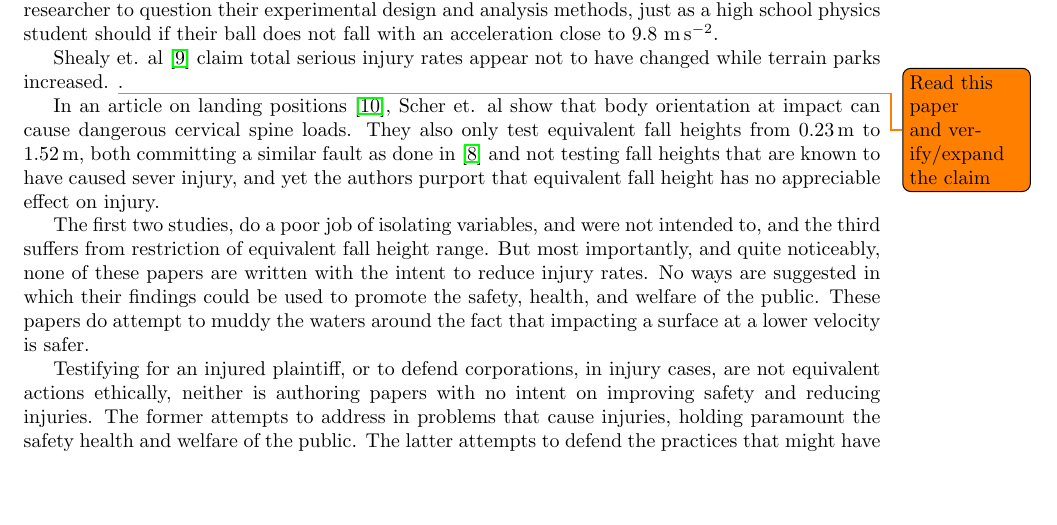
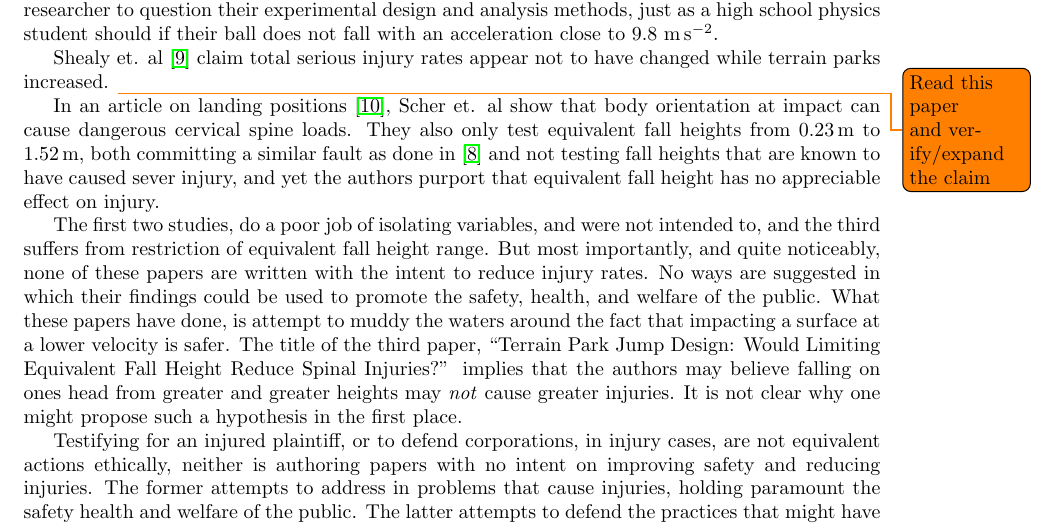
Before and after one commit to mechmotum/ski-analysis-paper, a LaTeX paper (main.tex): part of page 7 of 13, cut so that both start at the same text, the shorter picture padded with empty space. Compiled offline with pdfLaTeX.

Commit message:
Comment on title of the Scher paper.

```diff
--- a/main.tex
+++ b/main.tex
@@ -307,10 +307,10 @@ fall with an acceleration close to 9.8~\si{\meter\per\second\squared}.
 
 Shealy et. al~\cite{Shealy2015} claim total serious injury rates appear not to
 have changed while terrain parks increased. \todo{Read this paper and
-verify/expand the claim}.
+verify/expand the claim}
 
 In an article on landing positions~\cite{Scher2015}, Scher et. al show that
-body orientation at impact can cause dangerous cervical spine loads. They also
+body orientation at impact can cause dangerous cervical spine loads.  They also
 only test equivalent fall heights from \SIrange{0.23}{1.52}{\meter}, both
 committing a similar fault as done in \cite{Shealy2010} and not testing fall
 heights that are known to have caused sever injury, and yet the authors purport
@@ -321,8 +321,12 @@ intended to, and the third suffers from restriction of equivalent fall height
 range. But most importantly, and quite noticeably, none of these papers are
 written with the intent to reduce injury rates. No ways are suggested in which
 their findings could be used to promote the safety, health, and welfare of the
-public. These papers do attempt to muddy the waters around the fact that
-impacting a surface at a lower velocity is safer.
+public. What these papers have done, is attempt to muddy the waters around the
+fact that impacting a surface at a lower velocity is safer. The title of the
+third paper, ``Terrain Park Jump Design: Would Limiting Equivalent Fall Height
+Reduce Spinal Injuries?'' implies that the authors may believe falling on ones
+head from greater and greater heights may \emph{not} cause greater injuries. It
+is not clear why one might propose such a hypothesis in the first place.
 
 Testifying for an injured plaintiff, or to defend corporations, in injury
 cases, are not equivalent actions ethically, neither is authoring papers with
```
